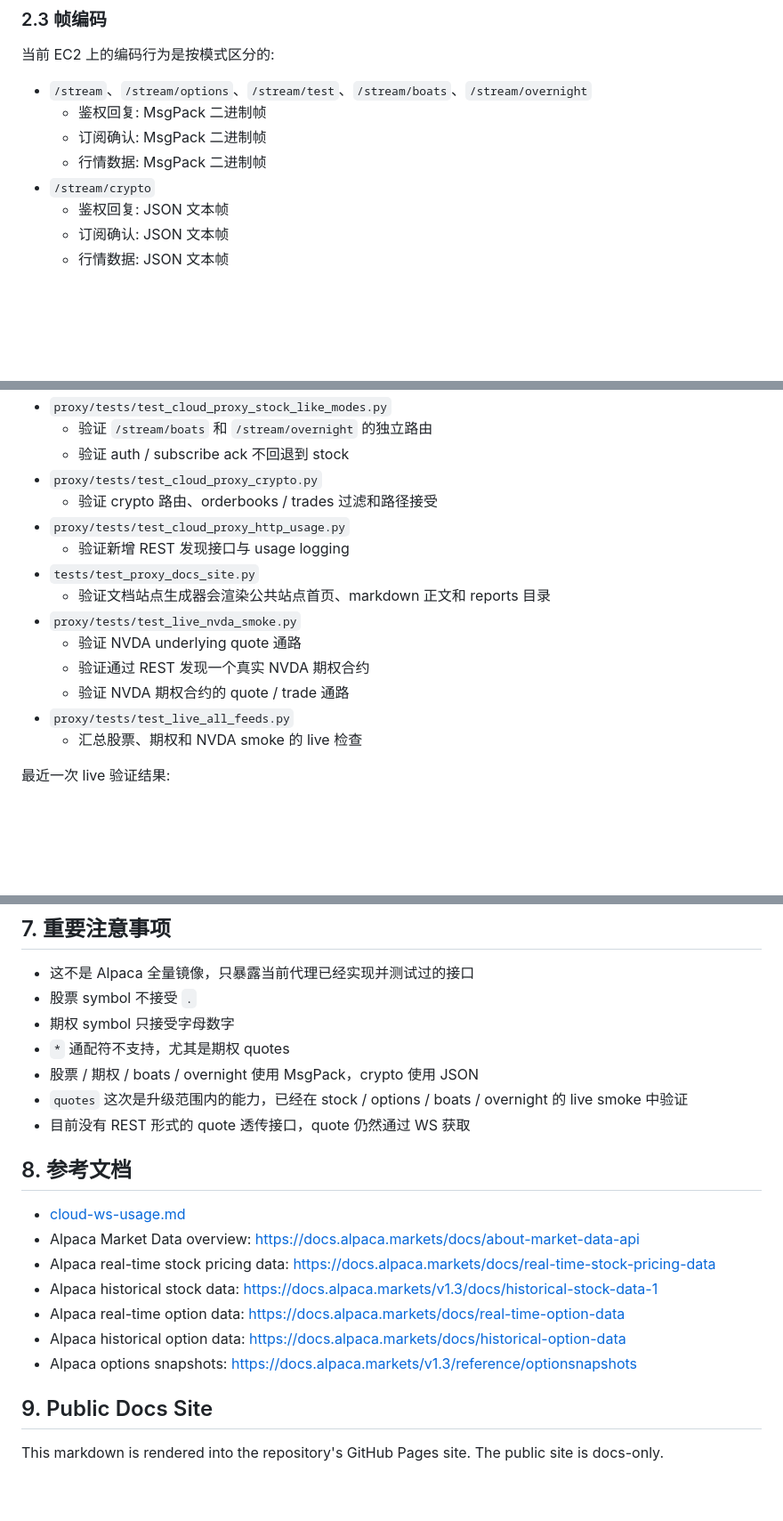
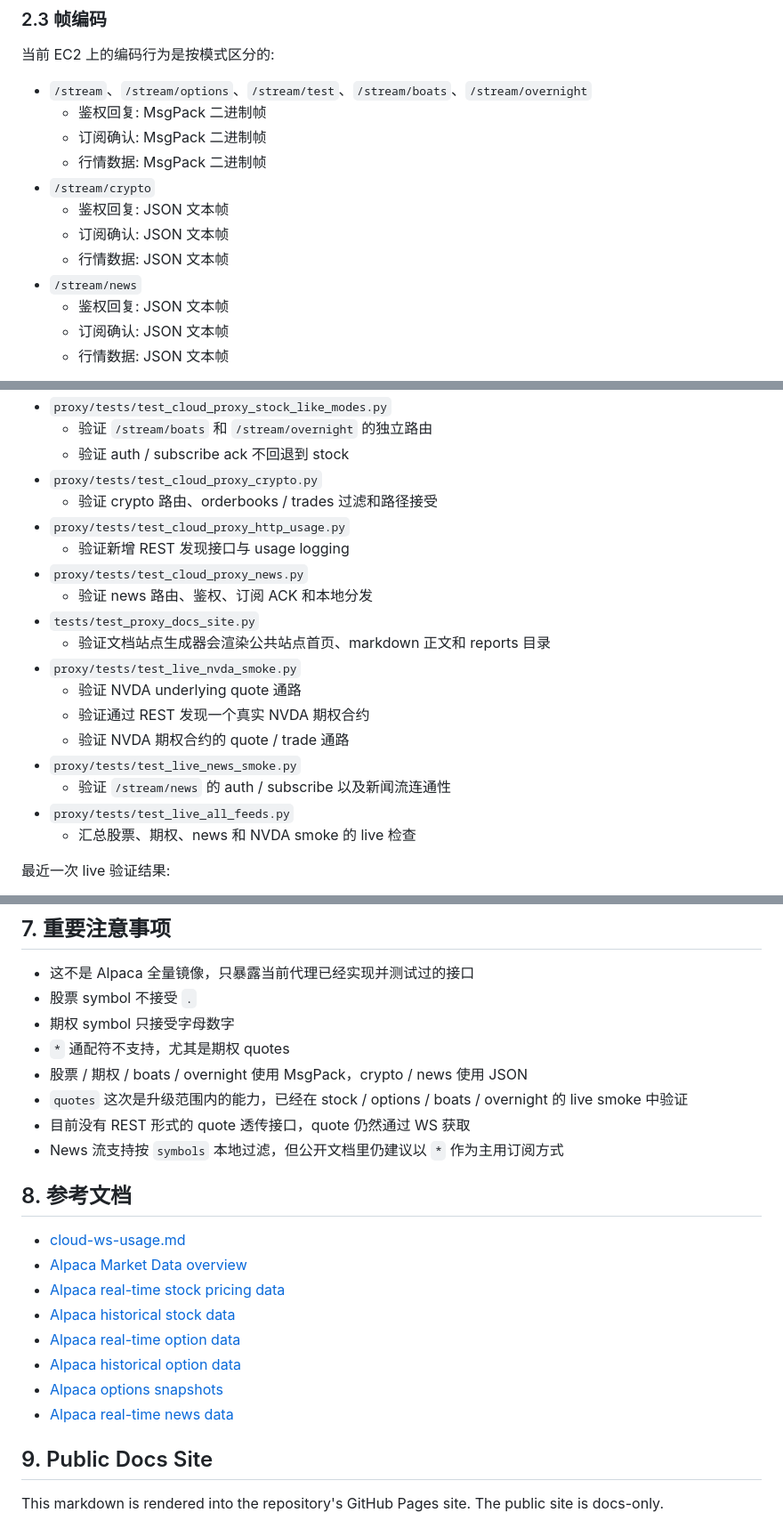
Before and after one commit to Ikkisovi/Websocket-DataFeed-Proxy, a Markdown page: docs/ec2_alpaca_proxy_api.md, 3 parts joined by grey strips. Shown at 89% size. GitHub-like rendering; blank space fills up the shorter version.

```diff
--- a/docs/ec2_alpaca_proxy_api.md
+++ b/docs/ec2_alpaca_proxy_api.md
@@ -50,6 +50,10 @@ HTTP 请求支持两种 token 传递方式:
   - 订阅确认: MsgPack 二进制帧
   - 行情数据: MsgPack 二进制帧
 - `/stream/crypto`
+  - 鉴权回复: JSON 文本帧
+  - 订阅确认: JSON 文本帧
+  - 行情数据: JSON 文本帧
+- `/stream/news`
   - 鉴权回复: JSON 文本帧
   - 订阅确认: JSON 文本帧
   - 行情数据: JSON 文本帧
@@ -402,14 +476,18 @@ OK
   - 验证 crypto 路由、orderbooks / trades 过滤和路径接受
 - `proxy/tests/test_cloud_proxy_http_usage.py`
   - 验证新增 REST 发现接口与 usage logging
+- `proxy/tests/test_cloud_proxy_news.py`
+  - 验证 news 路由、鉴权、订阅 ACK 和本地分发
 - `tests/test_proxy_docs_site.py`
   - 验证文档站点生成器会渲染公共站点首页、markdown 正文和 reports 目录
 - `proxy/tests/test_live_nvda_smoke.py`
   - 验证 NVDA underlying quote 通路
   - 验证通过 REST 发现一个真实 NVDA 期权合约
   - 验证 NVDA 期权合约的 quote / trade 通路
+- `proxy/tests/test_live_news_smoke.py`
+  - 验证 `/stream/news` 的 auth / subscribe 以及新闻流连通性
 - `proxy/tests/test_live_all_feeds.py`
-  - 汇总股票、期权和 NVDA smoke 的 live 检查
+  - 汇总股票、期权、news 和 NVDA smoke 的 live 检查
 
 最近一次 live 验证结果:
 
@@ -424,19 +502,21 @@ OK
 - 股票 symbol 不接受 `.`
 - 期权 symbol 只接受字母数字
 - `*` 通配符不支持，尤其是期权 quotes
-- 股票 / 期权 / boats / overnight 使用 MsgPack，crypto 使用 JSON
+- 股票 / 期权 / boats / overnight 使用 MsgPack，crypto / news 使用 JSON
 - `quotes` 这次是升级范围内的能力，已经在 stock / options / boats / overnight 的 live smoke 中验证
 - 目前没有 REST 形式的 quote 透传接口，quote 仍然通过 WS 获取
+- News 流支持按 `symbols` 本地过滤，但公开文档里仍建议以 `*` 作为主用订阅方式
 
 ## 8. 参考文档
 
 - [cloud-ws-usage.md](./cloud-ws-usage.md)
-- Alpaca Market Data overview: https://docs.alpaca.markets/docs/about-market-data-api
-- Alpaca real-time stock pricing data: https://docs.alpaca.markets/docs/real-time-stock-pricing-data
-- Alpaca historical stock data: https://docs.alpaca.markets/v1.3/docs/historical-stock-data-1
-- Alpaca real-time option data: https://docs.alpaca.markets/docs/real-time-option-data
-- Alpaca historical option data: https://docs.alpaca.markets/docs/historical-option-data
-- Alpaca options snapshots: https://docs.alpaca.markets/v1.3/reference/optionsnapshots
+- [Alpaca Market Data overview](https://docs.alpaca.markets/docs/about-market-data-api)
+- [Alpaca real-time stock pricing data](https://docs.alpaca.markets/docs/real-time-stock-pricing-data)
+- [Alpaca historical stock data](https://docs.alpaca.markets/v1.3/docs/historical-stock-data-1)
+- [Alpaca real-time option data](https://docs.alpaca.markets/docs/real-time-option-data)
+- [Alpaca historical option data](https://docs.alpaca.markets/docs/historical-option-data)
+- [Alpaca options snapshots](https://docs.alpaca.markets/v1.3/reference/optionsnapshots)
+- [Alpaca real-time news data](https://docs.alpaca.markets/docs/streaming-real-time-news)
 
 ## 9. Public Docs Site
 
```
Also changed, not shown: other parts of docs/ec2_alpaca_proxy_api.md (+70 -0 lines), docs/cloud-ws-usage.md (+17 -0 lines).
